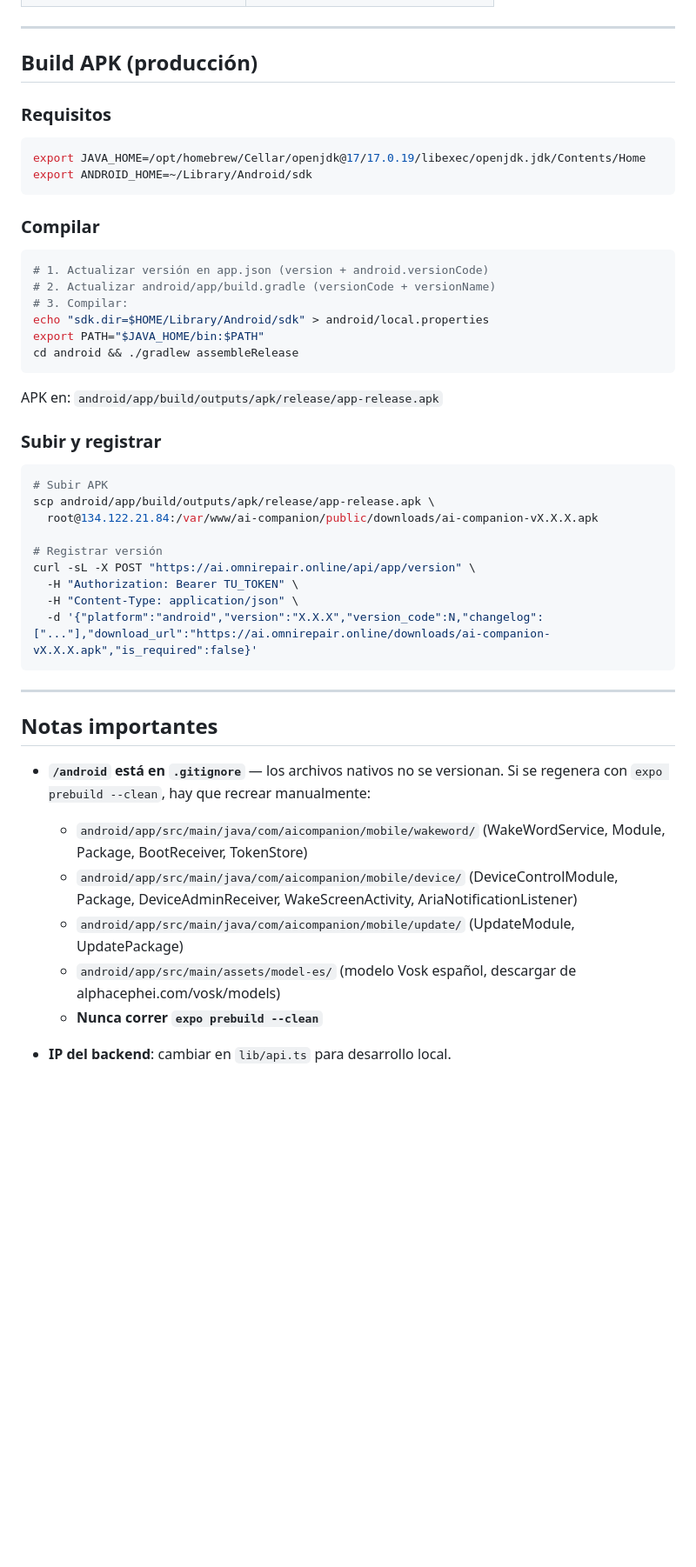
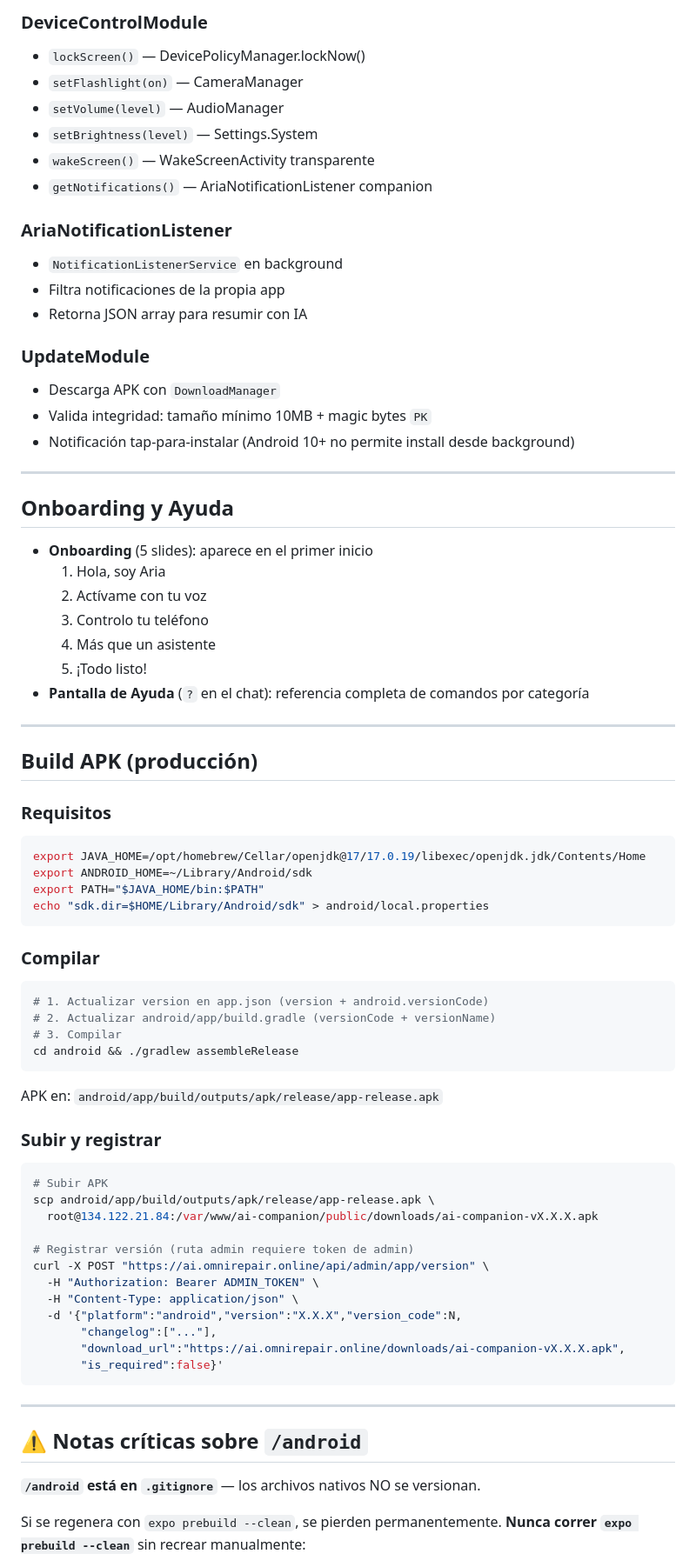
Before and after one commit to YefersonB25/ai-companion-mobile, a Markdown page: README.md, the part around one of its changes. Shown at 87% size. GitHub-like rendering; blank space fills up the shorter version.

````diff
--- a/README.md
+++ b/README.md
@@ -108,3 +145,32 @@ npm start   # QR para Expo Go
+### DeviceControlModule
+- `lockScreen()` — DevicePolicyManager.lockNow()
+- `setFlashlight(on)` — CameraManager
+- `setVolume(level)` — AudioManager
+- `setBrightness(level)` — Settings.System
+- `wakeScreen()` — WakeScreenActivity transparente
+- `getNotifications()` — AriaNotificationListener companion
+
+### AriaNotificationListener
+- `NotificationListenerService` en background
+- Filtra notificaciones de la propia app
+- Retorna JSON array para resumir con IA
+
+### UpdateModule
+- Descarga APK con `DownloadManager`
+- Valida integridad: tamaño mínimo 10MB + magic bytes `PK`
+- Notificación tap-para-instalar (Android 10+ no permite install desde background)
+
+---
+
+## Onboarding y Ayuda
+
+- **Onboarding** (5 slides): aparece en el primer inicio
+  1. Hola, soy Aria
+  2. Actívame con tu voz
+  3. Controlo tu teléfono
+  4. Más que un asistente
+  5. ¡Todo listo!
+- **Pantalla de Ayuda** (`?` en el chat): referencia completa de comandos por categoría
 
 ---
 
@@ -115,16 +181,16 @@ npm start   # QR para Expo Go
 ```bash
 export JAVA_HOME=/opt/homebrew/Cellar/openjdk@17/17.0.19/libexec/openjdk.jdk/Contents/Home
 export ANDROID_HOME=~/Library/Android/sdk
+export PATH="$JAVA_HOME/bin:$PATH"
+echo "sdk.dir=$HOME/Library/Android/sdk" > android/local.properties
 ```
 
 ### Compilar
 
 ```bash
-# 1. Actualizar versión en app.json (version + android.versionCode)
+# 1. Actualizar version en app.json (version + android.versionCode)
 # 2. Actualizar android/app/build.gradle (versionCode + versionName)
-# 3. Compilar:
-echo "sdk.dir=$HOME/Library/Android/sdk" > android/local.properties
-export PATH="$JAVA_HOME/bin:$PATH"
+# 3. Compilar
 cd android && ./gradlew assembleRelease
 ```
 
@@ -137,23 +203,21 @@ APK en: `android/app/build/outputs/apk/release/app-release.apk`
 scp android/app/build/outputs/apk/release/app-release.apk \
   root@134.122.21.84:/var/www/ai-companion/public/downloads/ai-companion-vX.X.X.apk
 
-# Registrar versión
-curl -sL -X POST "https://ai.omnirepair.online/api/app/version" \
-  -H "Authorization: Bearer TU_TOKEN" \
+# Registrar versión (ruta admin requiere token de admin)
+curl -X POST "https://ai.omnirepair.online/api/admin/app/version" \
+  -H "Authorization: Bearer ADMIN_TOKEN" \
   -H "Content-Type: application/json" \
-  -d '{"platform":"android","version":"X.X.X","version_code":N,"changelog":["..."],"download_url":"https://ai.omnirepair.online/downloads/ai-companion-vX.X.X.apk","is_required":false}'
+  -d '{"platform":"android","version":"X.X.X","version_code":N,
+       "changelog":["..."],
+       "download_url":"https://ai.omnirepair.online/downloads/ai-companion-vX.X.X.apk",
+       "is_required":false}'
 ```
 
 ---
 
-## Notas importantes
+## ⚠️ Notas críticas sobre `/android`
 
-- **`/android` está en `.gitignore`** — los archivos nativos no se versionan. Si se regenera con `expo prebuild --clean`, hay que recrear manualmente:
-  - `android/app/src/main/java/com/aicompanion/mobile/wakeword/` (WakeWordService, Module, Package, BootReceiver, TokenStore)
-  - `android/app/src/main/java/com/aicompanion/mobile/device/` (DeviceControlModule, Package, DeviceAdminReceiver, WakeScreenActivity, AriaNotificationListener)
-  - `android/app/src/main/java/com/aicompanion/mobile/update/` (UpdateModule, UpdatePackage)
-  - `android/app/src/main/assets/model-es/` (modelo Vosk español, descargar de alphacephei.com/vosk/models)
-  - **Nunca correr `expo prebuild --clean`**
+**`/android` está en `.gitignore`** — los archivos nativos NO se versionan.
 
-- **IP del backend**: cambiar en `lib/api.ts` para desarrollo local.
+Si se regenera con `expo prebuild --clean`, se pierden permanentemente. **Nunca correr `expo prebuild --clean`** sin recrear manualmente:
 
````
Also changed, not shown: other parts of README.md (+99 -49 lines).
